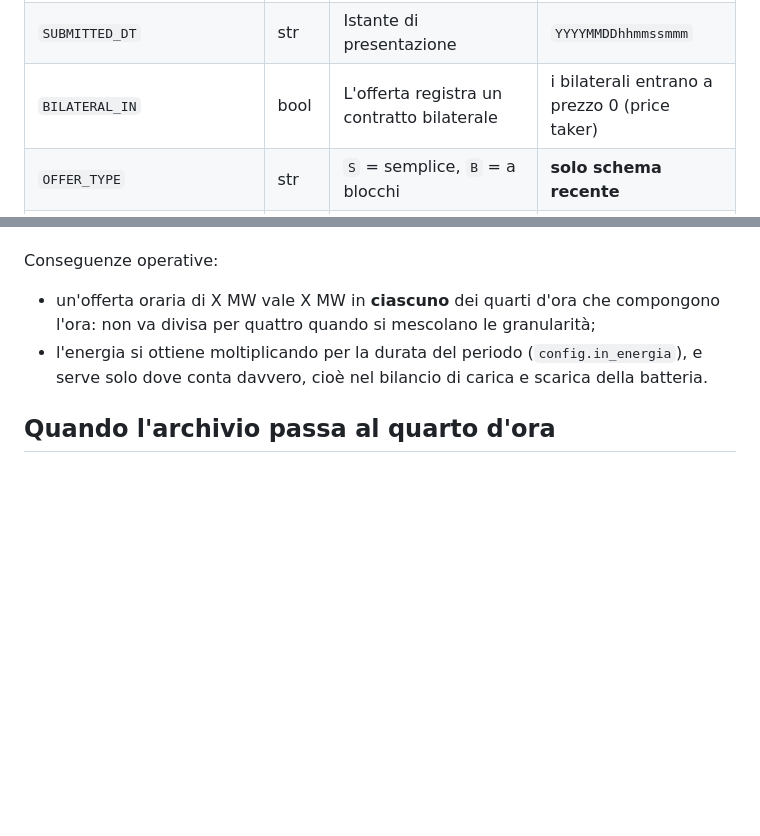
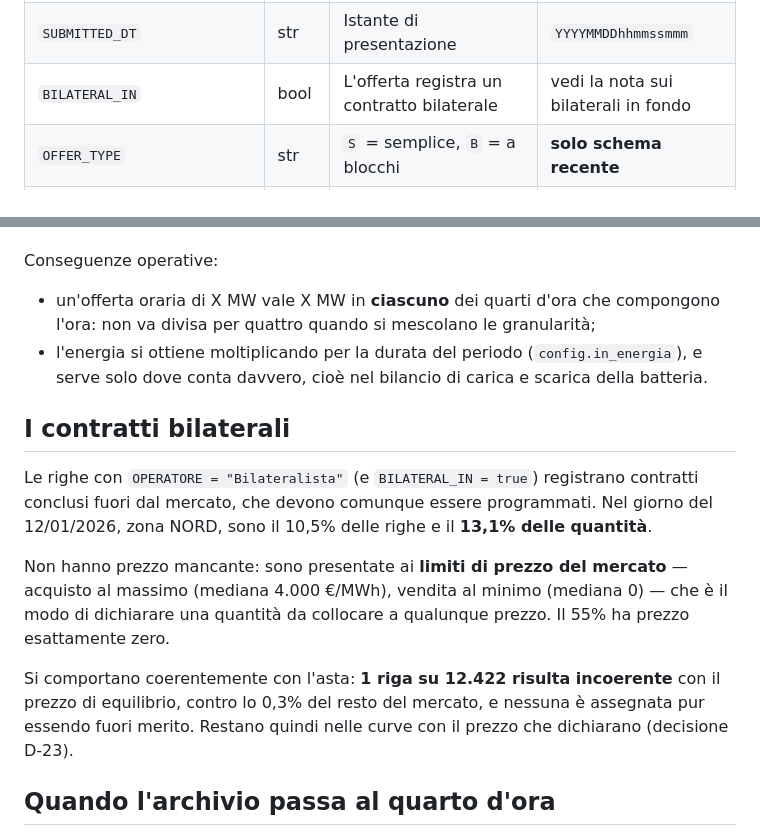
Before and after one commit to enricosterza/tesi-stat-bess, a Markdown page: docs/glossario_dati.md, 2 parts joined by grey strips. Drawn GitHub-style; blank space fills up the shorter version.

```diff
--- a/docs/glossario_dati.md
+++ b/docs/glossario_dati.md
@@ -47,7 +47,7 @@ Giorno pilota (31/03/2026): 568.185 elementi `OfferteOperatori`, 574 MB.
 | `AWARDED_PRICE_NO` | float | Prezzo di assegnazione, €/MWh | sulle righe `ACC` = **prezzo zonale ufficiale** (D-07) |
 | `OPERATORE` | str | Ragione sociale | `Bilateralista` per i contratti bilaterali |
 | `SUBMITTED_DT` | str | Istante di presentazione | `YYYYMMDDhhmmssmmm` |
-| `BILATERAL_IN` | bool | L'offerta registra un contratto bilaterale | i bilaterali entrano a prezzo 0 (price taker) |
+| `BILATERAL_IN` | bool | L'offerta registra un contratto bilaterale | vedi la nota sui bilaterali in fondo |
 | `OFFER_TYPE` | str | `S` = semplice, `B` = a blocchi | **solo schema recente** |
 | `BLOCK_ID` | str | Identificativo del blocco | valorizzato **solo** sulle righe `OFFER_TYPE='B'` |
 | `PERIOD` | int | **Periodo del giorno** | 1-96 con PT15, 1-48 con PT30, 1-24 con PT60 |
@@ -118,6 +118,20 @@ Conseguenze operative:
 * l'energia si ottiene moltiplicando per la durata del periodo (`config.in_energia`), e
   serve solo dove conta davvero, cioè nel bilancio di carica e scarica della batteria.
 
+## I contratti bilaterali
+
+Le righe con `OPERATORE = "Bilateralista"` (e `BILATERAL_IN = true`) registrano contratti
+conclusi fuori dal mercato, che devono comunque essere programmati. Nel giorno del
+12/01/2026, zona NORD, sono il 10,5% delle righe e il **13,1% delle quantità**.
+
+Non hanno prezzo mancante: sono presentate ai **limiti di prezzo del mercato** — acquisto al
+massimo (mediana 4.000 €/MWh), vendita al minimo (mediana 0) — che è il modo di dichiarare
+una quantità da collocare a qualunque prezzo. Il 55% ha prezzo esattamente zero.
+
+Si comportano coerentemente con l'asta: **1 riga su 12.422 risulta incoerente** con il prezzo
+di equilibrio, contro lo 0,3% del resto del mercato, e nessuna è assegnata pur essendo fuori
+merito. Restano quindi nelle curve con il prezzo che dichiarano (decisione D-23).
+
 ## Quando l'archivio passa al quarto d'ora
 
 Verificato scandendo i file giorno per giorno intorno al cambio: **il 30/09/2025 le offerte
```
Also changed, not shown: docs/DIARIO.md (+66 -0 lines), docs/decisioni.md (+1 -0 lines).
